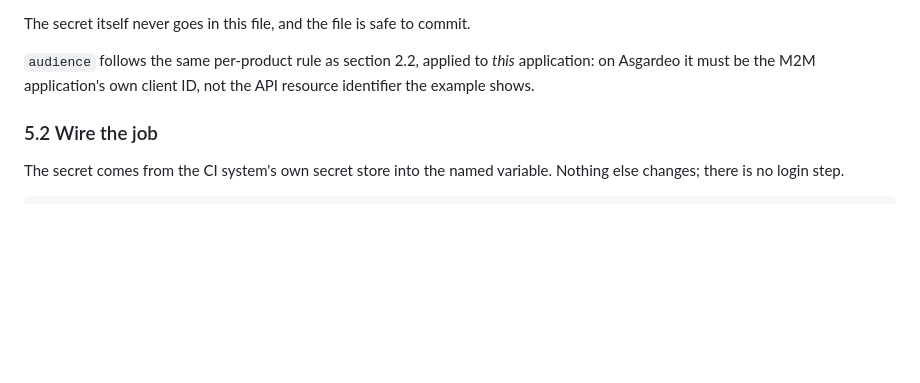
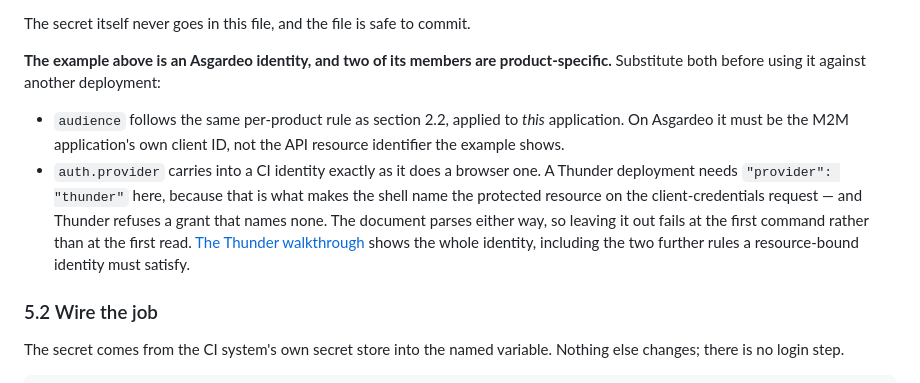
Before and after one commit to kanushka/wso2-cli, a Markdown page: docs/guides/login.md, the part around the change. Rendered like a GitHub page; blank space fills up the shorter version.

```diff
--- a/docs/guides/login.md
+++ b/docs/guides/login.md
@@ -387,9 +387,20 @@ Two differences from section 2.2, and the schema enforces both:
 
 The secret itself never goes in this file, and the file is safe to commit.
 
-`audience` follows the same per-product rule as section 2.2, applied to *this*
-application: on Asgardeo it must be the M2M application's own client ID, not the
-API resource identifier the example shows.
+**The example above is an Asgardeo identity, and two of its members are
+product-specific.** Substitute both before using it against another deployment:
+
+- `audience` follows the same per-product rule as section 2.2, applied to *this*
+  application. On Asgardeo it must be the M2M application's own client ID, not
+  the API resource identifier the example shows.
+- `auth.provider` carries into a CI identity exactly as it does a browser one.
+  A Thunder deployment needs `"provider": "thunder"` here, because that is what
+  makes the shell name the protected resource on the client-credentials request
+  — and Thunder refuses a grant that names none. The document parses either
+  way, so leaving it out fails at the first command rather than at the first
+  read. [The Thunder walkthrough](login-thunder.md#7-a-confidential-client-for-ci-if-you-need-one)
+  shows the whole identity, including the two further rules a resource-bound
+  identity must satisfy.
 
 ### 5.2 Wire the job
 
```
Also changed, not shown: docs/guides/login-thunder.md (+37 -2 lines).
